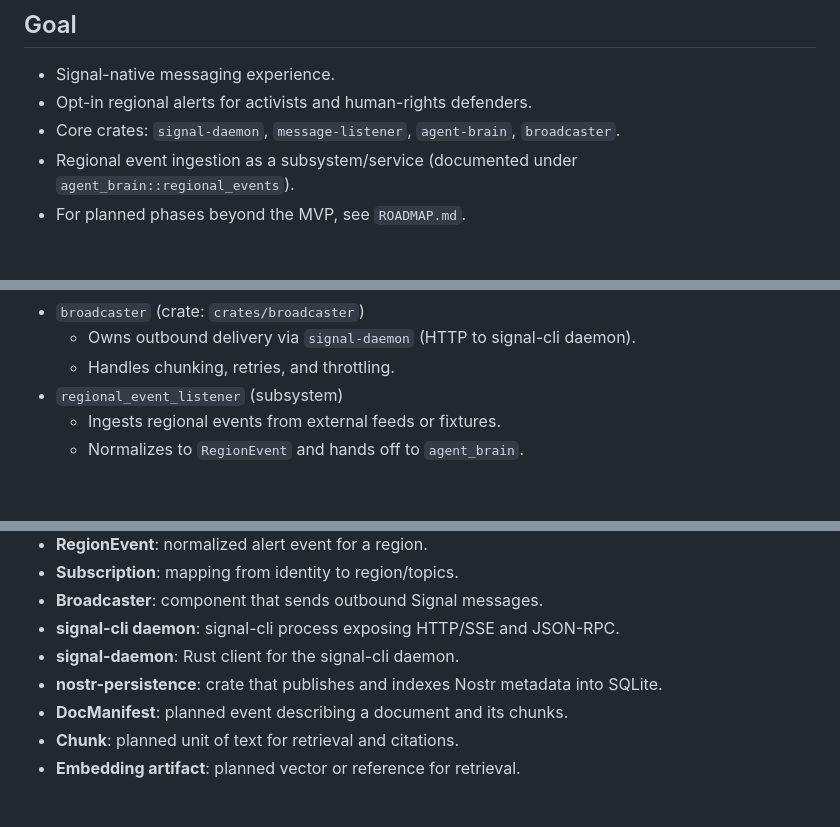
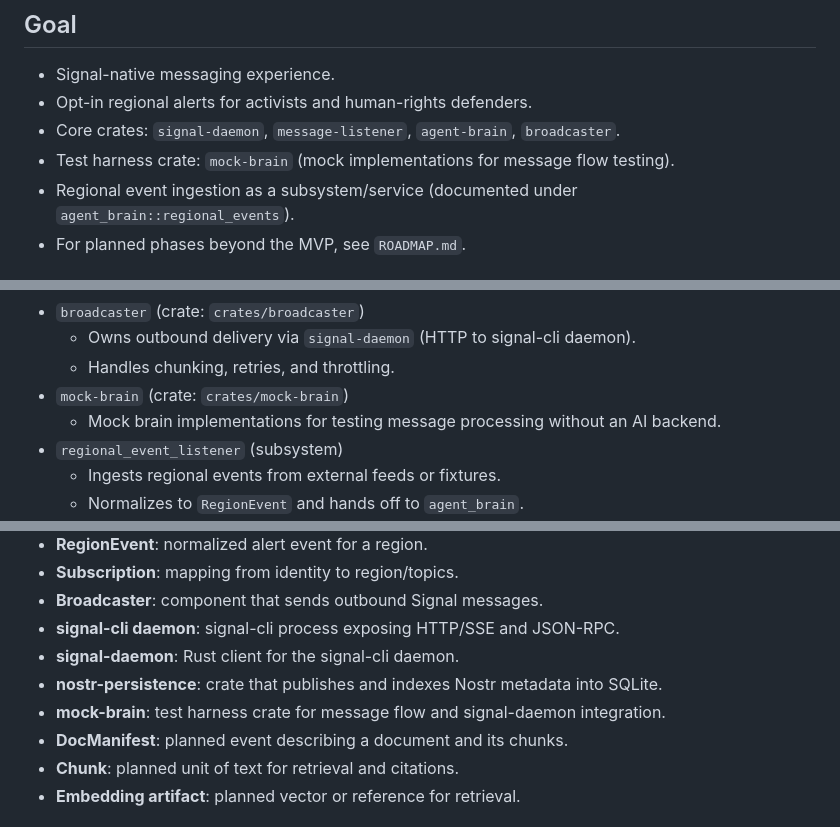
Before and after one commit to OpenAgentsInc/aman, a Markdown page: docs/ARCHITECTURE.md, 3 parts joined by grey strips. Rendered like a GitHub page; blank space fills up the shorter version.

```diff
--- a/docs/ARCHITECTURE.md
+++ b/docs/ARCHITECTURE.md
@@ -5,6 +5,7 @@
 - Signal-native messaging experience.
 - Opt-in regional alerts for activists and human-rights defenders.
 - Core crates: `signal-daemon`, `message-listener`, `agent-brain`, `broadcaster`.
+- Test harness crate: `mock-brain` (mock implementations for message flow testing).
 - Regional event ingestion as a subsystem/service (documented under `agent_brain::regional_events`).
 - For planned phases beyond the MVP, see `ROADMAP.md`.
 
@@ -26,6 +27,8 @@
 - `broadcaster` (crate: `crates/broadcaster`)
   - Owns outbound delivery via `signal-daemon` (HTTP to signal-cli daemon).
   - Handles chunking, retries, and throttling.
+- `mock-brain` (crate: `crates/mock-brain`)
+  - Mock brain implementations for testing message processing without an AI backend.
 - `regional_event_listener` (subsystem)
   - Ingests regional events from external feeds or fixtures.
   - Normalizes to `RegionEvent` and hands off to `agent_brain`.
@@ -267,6 +270,7 @@ AccessPolicy content:
 - **signal-cli daemon**: signal-cli process exposing HTTP/SSE and JSON-RPC.
 - **signal-daemon**: Rust client for the signal-cli daemon.
 - **nostr-persistence**: crate that publishes and indexes Nostr metadata into SQLite.
+- **mock-brain**: test harness crate for message flow and signal-daemon integration.
 - **DocManifest**: planned event describing a document and its chunks.
 - **Chunk**: planned unit of text for retrieval and citations.
 - **Embedding artifact**: planned vector or reference for retrieval.
```
Also changed, not shown: README.md (+2 -0 lines), docs/AMAN_LOCAL_DEV.md (+26 -1 lines).
